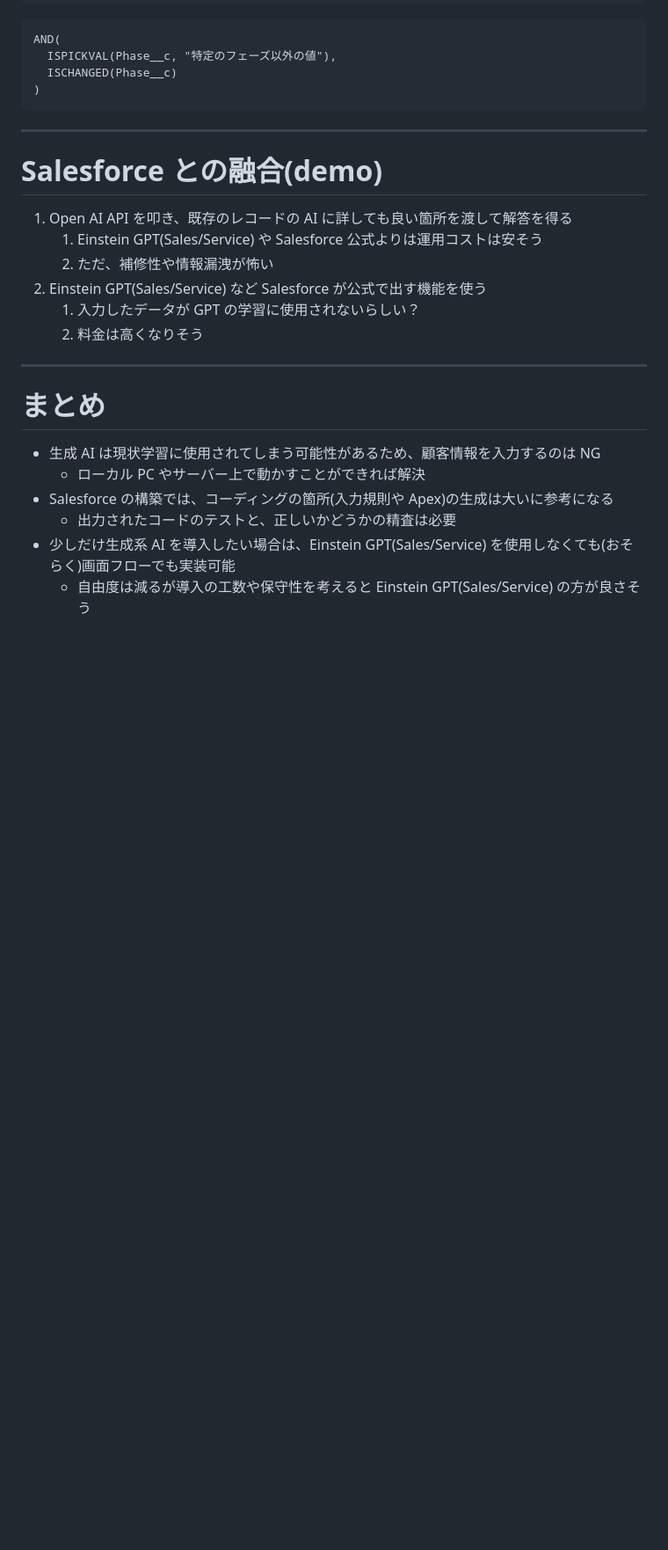
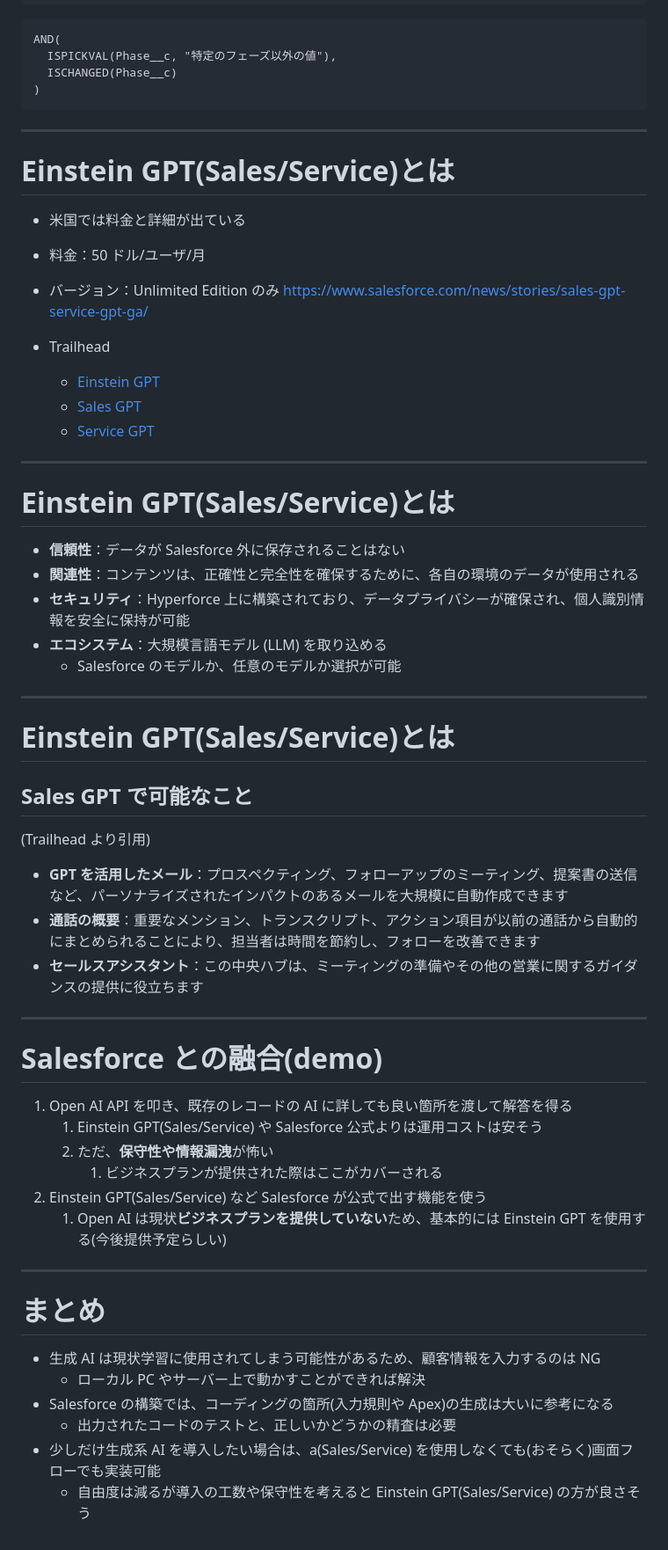
Before and after one commit to powerninja/chatGPT-Salesforce, a Markdown page: contents/ja/index.md, the part around the change printed below. Shown: that part at 88% size. GitHub-like rendering; blank space fills up the shorter version.

Commit message:
Einstein GPT追加

```diff
--- a/contents/ja/index.md
+++ b/contents/ja/index.md
@@ -210,14 +211,50 @@ AND(
 
 ---
 
+# Einstein GPT(Sales/Service)とは
+
+- 米国では料金と詳細が出ている
+- 料金：50 ドル/ユーザ/月
+- バージョン：Unlimited Edition のみ
+  https://www.salesforce.com/news/stories/sales-gpt-service-gpt-ga/
+
+- Trailhead
+  - [Einstein GPT](https://trailhead.salesforce.com/ja/content/learn/modules/einstein-gpt-quick-look/get-started-with-einstein-gpt)
+  - [Sales GPT](https://trailhead.salesforce.com/ja/content/learn/modules/sales-gpt-quick-look)
+  - [Service GPT](https://trailhead.salesforce.com/ja/content/learn/modules/service-gpt-quick-look/get-started-with-service-gpt)
+
+---
+
+# Einstein GPT(Sales/Service)とは
+
+- **信頼性**：データが Salesforce 外に保存されることはない
+- **関連性**：コンテンツは、正確性と完全性を確保するために、各自の環境のデータが使用される
+- **セキュリティ**：Hyperforce 上に構築されており、データプライバシーが確保され、個人識別情報を安全に保持が可能
+- **エコシステム**：大規模言語モデル (LLM) を取り込める
+  - Salesforce のモデルか、任意のモデルか選択が可能
+
+---
+
+# Einstein GPT(Sales/Service)とは
+
+## Sales GPT で可能なこと
+
+(Trailhead より引用)
+
+- **GPT を活用したメール**：プロスペクティング、フォローアップのミーティング、提案書の送信など、パーソナライズされたインパクトのあるメールを大規模に自動作成できます
+- **通話の概要**：重要なメンション、トランスクリプト、アクション項目が以前の通話から自動的にまとめられることにより、担当者は時間を節約し、フォローを改善できます
+- **セールスアシスタント**：この中央ハブは、ミーティングの準備やその他の営業に関するガイダンスの提供に役立ちます
+
+---
+
 # Salesforce との融合(demo)
 
 1. Open AI API を叩き、既存のレコードの AI に詳しても良い箇所を渡して解答を得る
    1. Einstein GPT(Sales/Service) や Salesforce 公式よりは運用コストは安そう
-   2. ただ、補修性や情報漏洩が怖い
+   2. ただ、**保守性や情報漏洩**が怖い
+      1. ビジネスプランが提供された際はここがカバーされる
 2. Einstein GPT(Sales/Service) など Salesforce が公式で出す機能を使う
-   1. 入力したデータが GPT の学習に使用されないらしい？
-   2. 料金は高くなりそう
+   1. Open AI は現状**ビジネスプランを提供していない**ため、基本的には Einstein GPT を使用する(今後提供予定らしい)
 
 ---
 
@@ -227,5 +264,5 @@ AND(
   - ローカル PC やサーバー上で動かすことができれば解決
 - Salesforce の構築では、コーディングの箇所(入力規則や Apex)の生成は大いに参考になる
   - 出力されたコードのテストと、正しいかどうかの精査は必要
-- 少しだけ生成系 AI を導入したい場合は、Einstein GPT(Sales/Service) を使用しなくても(おそらく)画面フローでも実装可能
+- 少しだけ生成系 AI を導入したい場合は、a(Sales/Service) を使用しなくても(おそらく)画面フローでも実装可能
   - 自由度は減るが導入の工数や保守性を考えると Einstein GPT(Sales/Service) の方が良さそう
```
Also changed, not shown: other parts of contents/ja/index.md (+2 -1 lines).
